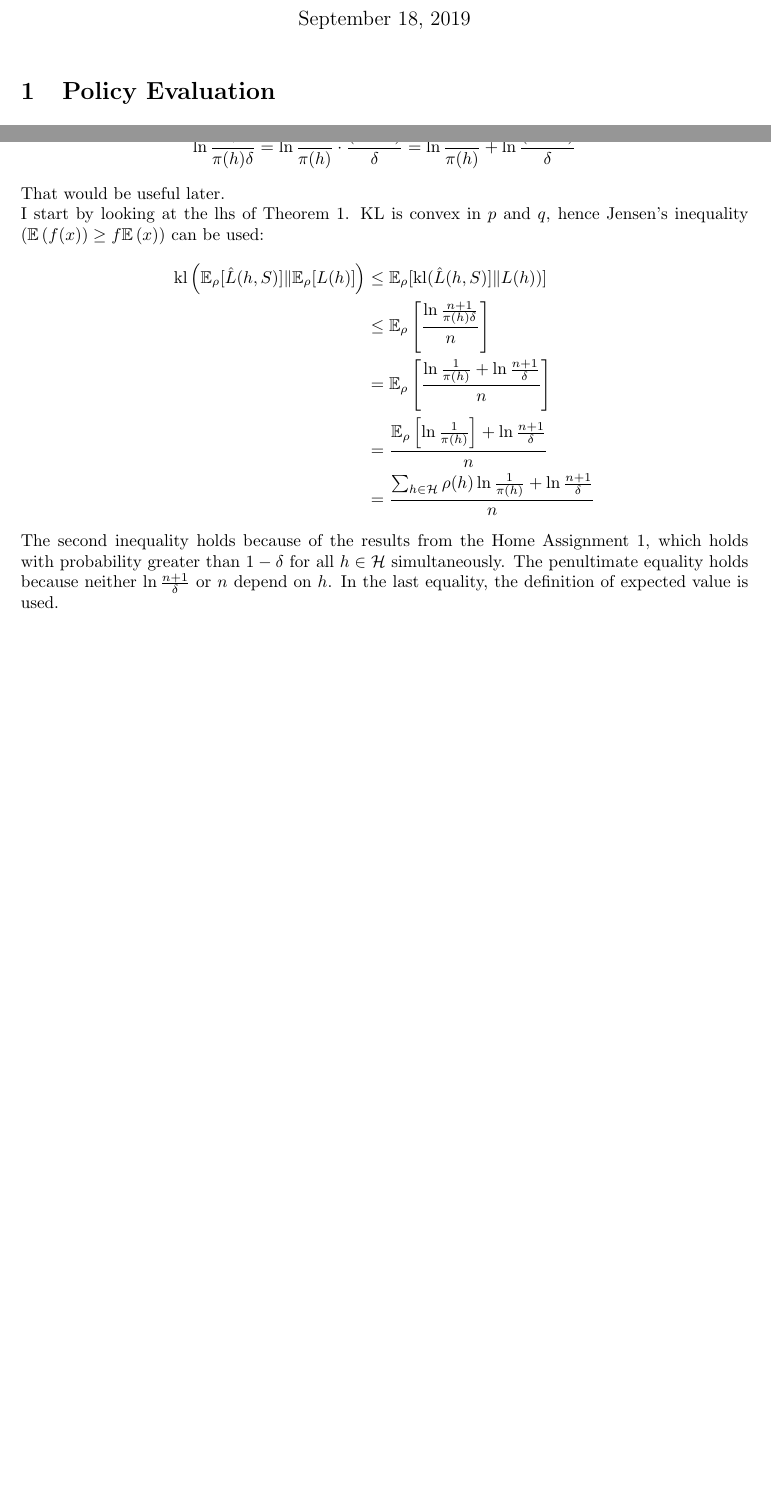
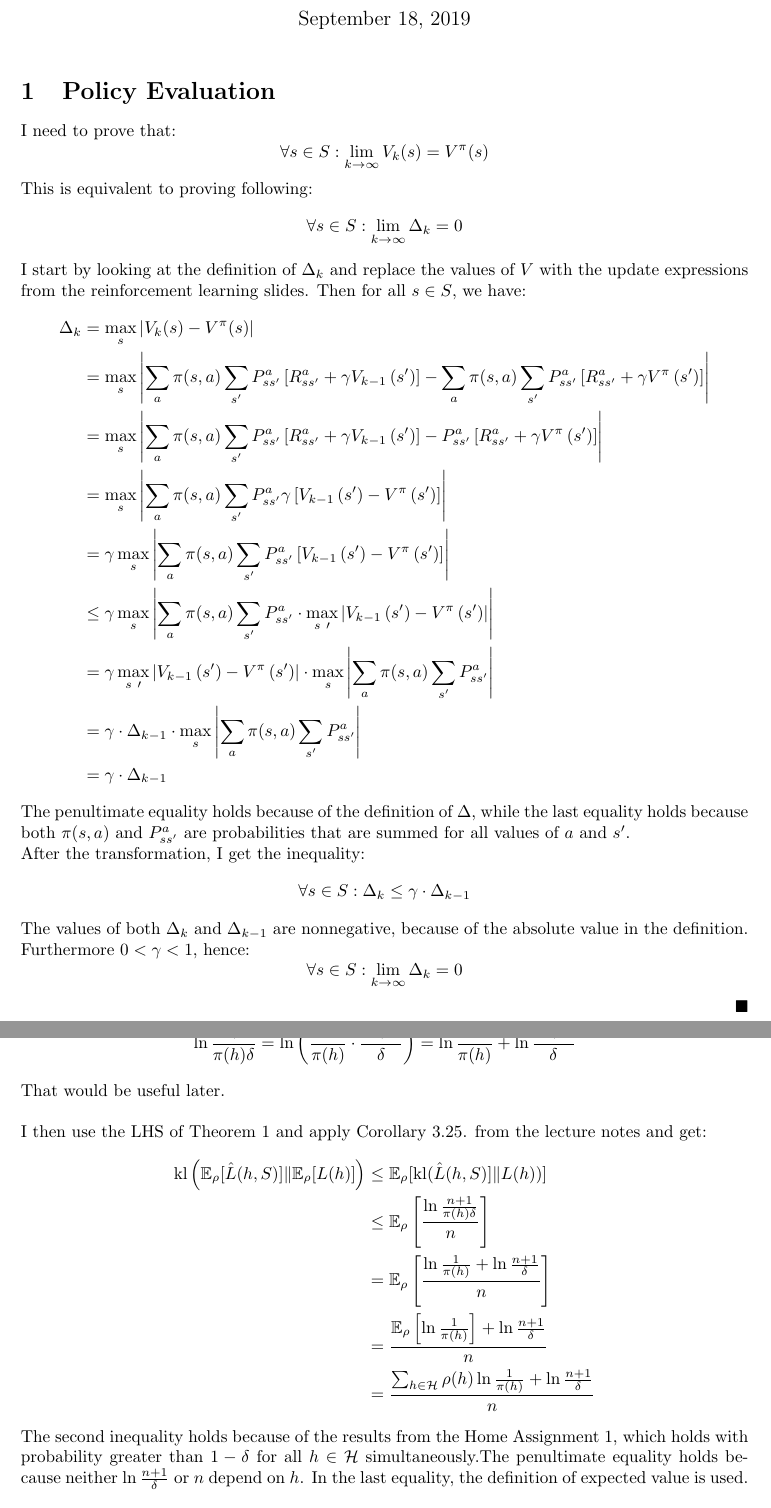
Before and after one commit to mortvest/ATML, a LaTeX problem sheet (assignment2/dmitry_serykh.tex): two parts of pages 1 and 3 of 4, joined at a grey line, cut so that both start at the same text, the shorter picture padded with empty space. Compiled offline with pdfLaTeX.

Commit message:
1,2,3 is done

```diff
--- a/assignment2/dmitry_serykh.tex
+++ b/assignment2/dmitry_serykh.tex
@@ -46,9 +46,63 @@
 \maketitle
 \section{Policy Evaluation}
 \label{sec:1}
+I need to prove that:
+\[
+\forall s \in S : \lim _{k \rightarrow \infty} V_{k}(s)=V^{\pi}(s)
+\]
+This is equivalent to proving following:
+\[
+\forall s \in S : \lim _{k \rightarrow \infty} \Delta_{k} = 0
+\]
+I start by looking at the definition of $\Delta_k$ and replace the values of
+$V$ with the update expressions from the reinforcement learning slides. Then for
+all $s \in S$, we have:
+\begin{align*}
+  \Delta_{k} &= \max _{s}\left|V_{k}(s)-V^{\pi}(s)\right|\\
+  &= \max _{s}\left|
+  \sum_{a} \pi(s, a) \sum_{s^{\prime}} P_{s s^{\prime}}^{a}\left[R_{s s^{\prime}}^{a}+\gamma
+    V_{k-1}\left(s^{\prime}\right)\right] -
+  \sum_{a} \pi(s, a) \sum_{s^{\prime}} P_{s s^{\prime}}^{a}\left[R_{s s^{\prime}}^{a}+\gamma
+    V^{\pi}\left(s^{\prime}\right)\right] \right| \\
+  &= \max _{s}\left| \sum_{a} \pi(s, a)
+  \sum_{s^{\prime}} P_{s s^{\prime}}^{a}\left[R_{s s^{\prime}}^{a}+\gamma
+    V_{k-1}\left(s^{\prime}\right)\right] - P_{s s^{\prime}}^{a}\left[R_{s s^{\prime}}^{a}+\gamma
+    V^{\pi}\left(s^{\prime}\right)\right]\right| \\
+  &= \max _{s}\left| \sum_{a} \pi(s, a)\sum_{s^{\prime}} P_{s s^{\prime}}^{a} \gamma
+  \left[V_{k-1}\left(s^{\prime}\right) - V^{\pi}\left(s^{\prime}\right)\right]
+  \right| \\
+  &= \gamma \max _{s}\left| \sum_{a} \pi(s, a)\sum_{s^{\prime}} P_{s s^{\prime}}^{a}
+  \left[V_{k-1}\left(s^{\prime}\right) - V^{\pi}\left(s^{\prime}\right)\right]
+  \right| \\
+  & \leq \gamma  \max _{s}\left| \sum_{a} \pi(s, a)\sum_{s^{\prime}} P_{s s^{\prime}}^{a}
+  \cdot \max _{s~{\prime}} \left|
+  V_{k-1}\left(s^{\prime}\right) - V^{\pi}\left(s^{\prime}\right) \right|
+  \right| \\
+  & = \gamma \max _{s~{\prime}} \left|
+  V_{k-1}\left(s^{\prime}\right) - V^{\pi}\left(s^{\prime}\right) \right| \cdot
+  \max _{s}\left| \sum_{a} \pi(s, a)\sum_{s'} P_{s s^{\prime}}^{a}
+  \right| \\
+  &= \gamma \cdot \Delta_{k-1} \cdot
+  \max _{s}\left| \sum_{a} \pi(s, a)\sum_{s'} P_{s s^{\prime}}^{a}
+  \right| \\
+  &= \gamma \cdot \Delta_{k-1}
+\end{align*}
+The penultimate equality holds because of the definition of $\Delta$, while
+the last equality holds because both $\pi(s,a)$ and
+$P_{s s^{\prime}}^{a}$ are probabilities that are summed for all values of
+$a$ and $s'$. \\
+After the transformation, I get the inequality:
+\[
+\forall s \in S : \Delta_k  \leq \gamma \cdot \Delta_{k-1}
+\]
+The values of both $\Delta_k$ and $\Delta_{k-1}$ are nonnegative, because
+of the absolute value in the definition. Furthermore $0 < \gamma < 1$, hence:
+\[
+\forall s \in S : \lim _{k \rightarrow \infty} \Delta_{k} = 0
+\]
+\QEDA
+
 \newpage
-
-
 \section{Maze Example}
 \label{sec:2}
 \subsection{}
@@ -116,15 +170,12 @@ Same logic can be applied to the calculation of $V^{\pi}(G)$, hence:
 I start by rewriting an expression:
 \[
 \ln \frac{n+1}{\pi(h) \delta}
-=\ln{\frac{1}{\pi(h)} \cdot \frac{(n+1)}{\delta}}
-=\ln{\frac{1}{\pi(h)}} + \ln{\frac{(n+1)}{\delta}}
+=\ln{\left(\frac{1}{\pi(h)} \cdot \frac{n+1}{\delta}\right)}
+=\ln{\frac{1}{\pi(h)}} + \ln{\frac{n+1}{\delta}}
 \]
-That would be useful later. \\
-I start by looking at the lhs of Theorem 1. KL is convex in $p$ and $q$, hence
-Jensen's inequality $(\expect{f(x)} \geq f \expect{x})$ can be used:
-%% \mathrm{k} 1\left(\mathbb{E}_{\rho}[\hat{L}(h, S)] \|
-%% \mathbb{E}_{\rho}[L(h)]\right) \leq
-%% \frac{\sum_{h \in \mathcal{H}} \rho(h) \ln \frac{1}{\pi(h)}+\ln \frac{n+1}{\delta}}{n}
+That would be useful later. \\\\
+I then use the LHS of Theorem 1 and apply Corollary 3.25. from the
+lecture notes and get:
 \begin{align*}
 \mathrm{kl}\left(\mathbb{E}_{\rho}[\hat{L}(h, S)] \|
 \mathbb{E}_{\rho}[L(h)]\right) &\leq
```
Also changed, not shown: assignment2/dmitry_serykh.tex (30 more changed lines).
